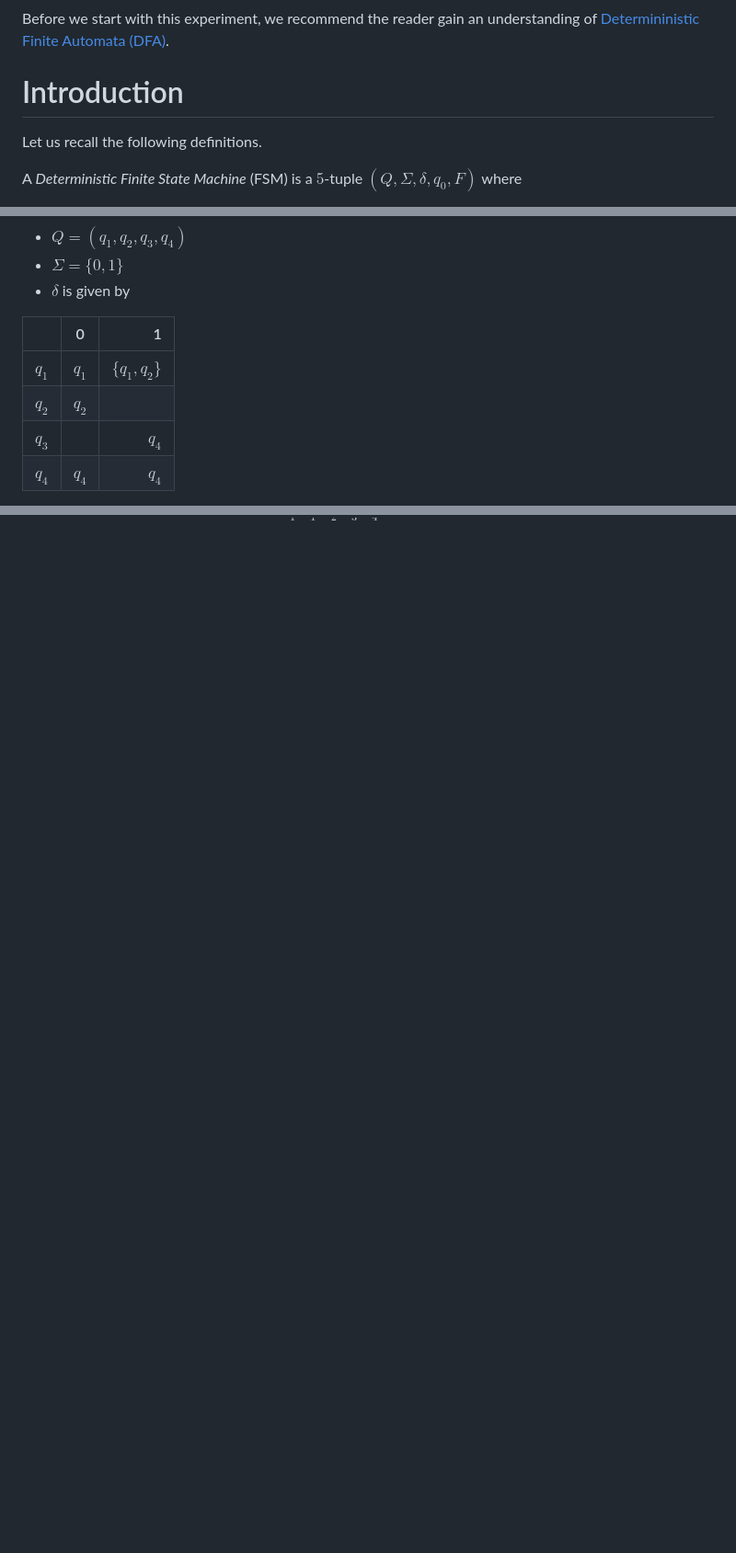
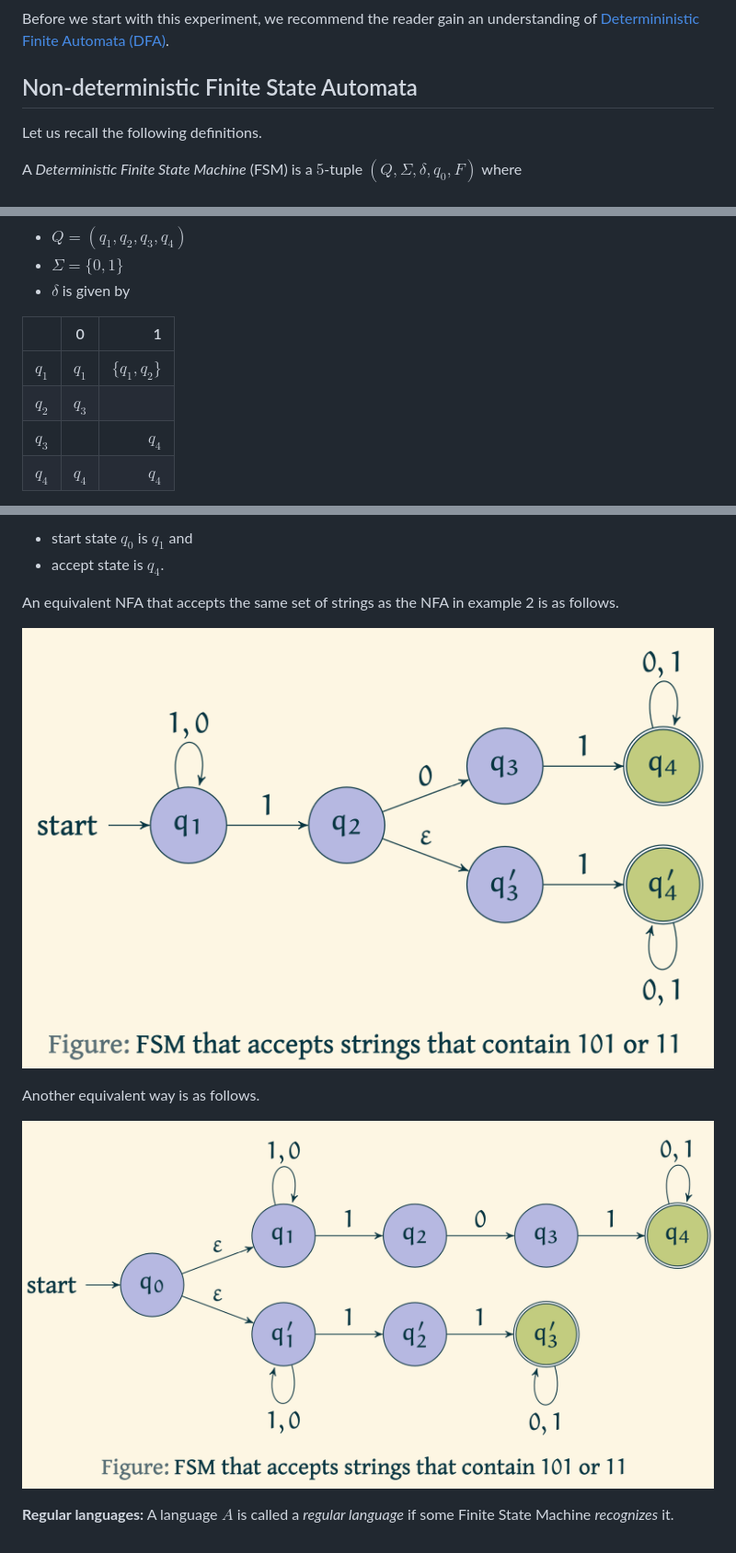
Before and after one commit to virtual-labs/exp-non-determinstic-finite-automaton-iiith, a Markdown page: experiment/theory.md, 3 parts joined by grey strips. Shown: that part at 92% size. Rendered like a GitHub page; pictures changed too: experiment/images/NFAexample2a.png (added), experiment/images/NFAexample2b.png (added); blank space fills up the shorter version.

```diff
--- a/experiment/theory.md
+++ b/experiment/theory.md
@@ -4,7 +4,7 @@ Before we start with this experiment, we recommend the reader gain an understand
 
 <!-- A non-deterministic finite automaton (NFA) is an abstraction of a memory-less machine with transitions that need not be unique. A NFA either accepts or rejects a string by running through a sequence of states that are non-deterministically chosen upon reading the sequence of symbols in the given string. A language of a NFA is the set of all strings that are accepted by it. --->
 
-# Introduction
+## Non-deterministic Finite State Automata
 Let us recall the following definitions.
 
 A *Deterministic Finite State Machine* (FSM) is a $5$-tuple $(Q, \Sigma, \delta, q_0, F)$ where
@@ -37,7 +38,7 @@ Using the above definition, we can express the automaton in the figure above as
 | | 0 | 1 |
 | :--- | :---: | ---:|
 | $q_1$ | $q_1$ | $\{q_1, q_2\}$ |
-| $q_2$ | $q_2$ | |
+| $q_2$ | $q_3$ | |
 | $q_3$ |  | $q_4$|
 | $q_4$ | $q_4$ | $q_4$|
 
@@ -57,0 +80,12 @@ Going back to the example above, for a given input of $1101$, the sequence of po
+- start state $q_0$ is $q_1$ and
+- accept state is $q_4$.
+
+An equivalent NFA that accepts the same set of strings as the NFA in example 2 is as follows.
+
+![Equivalent NFA to NFA in example 2](images/NFAexample2a.png)
+
+Another equivalent way is as follows.
+
+![Anothe equivalent NFA to NFA in example 2](images/NFAexample2b.png)
+
+**Regular languages:** A language $A$ is called a *regular language* if some Finite State Machine *recognizes* it.
```
Also changed, not shown: other parts of experiment/theory.md (+22 -0 lines), README.md (+9 -9 lines), experiment/images/NFAexample2.png (added).
